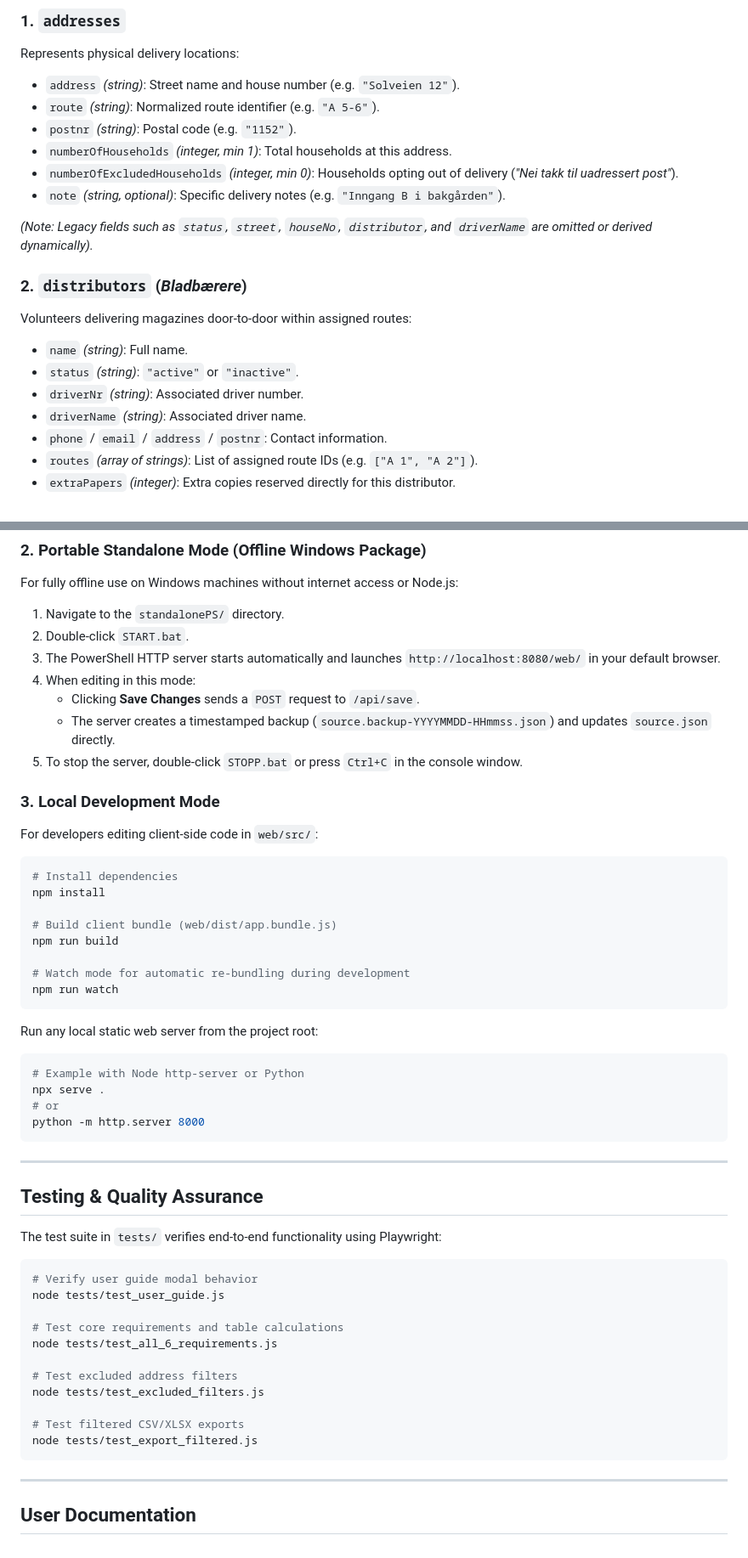
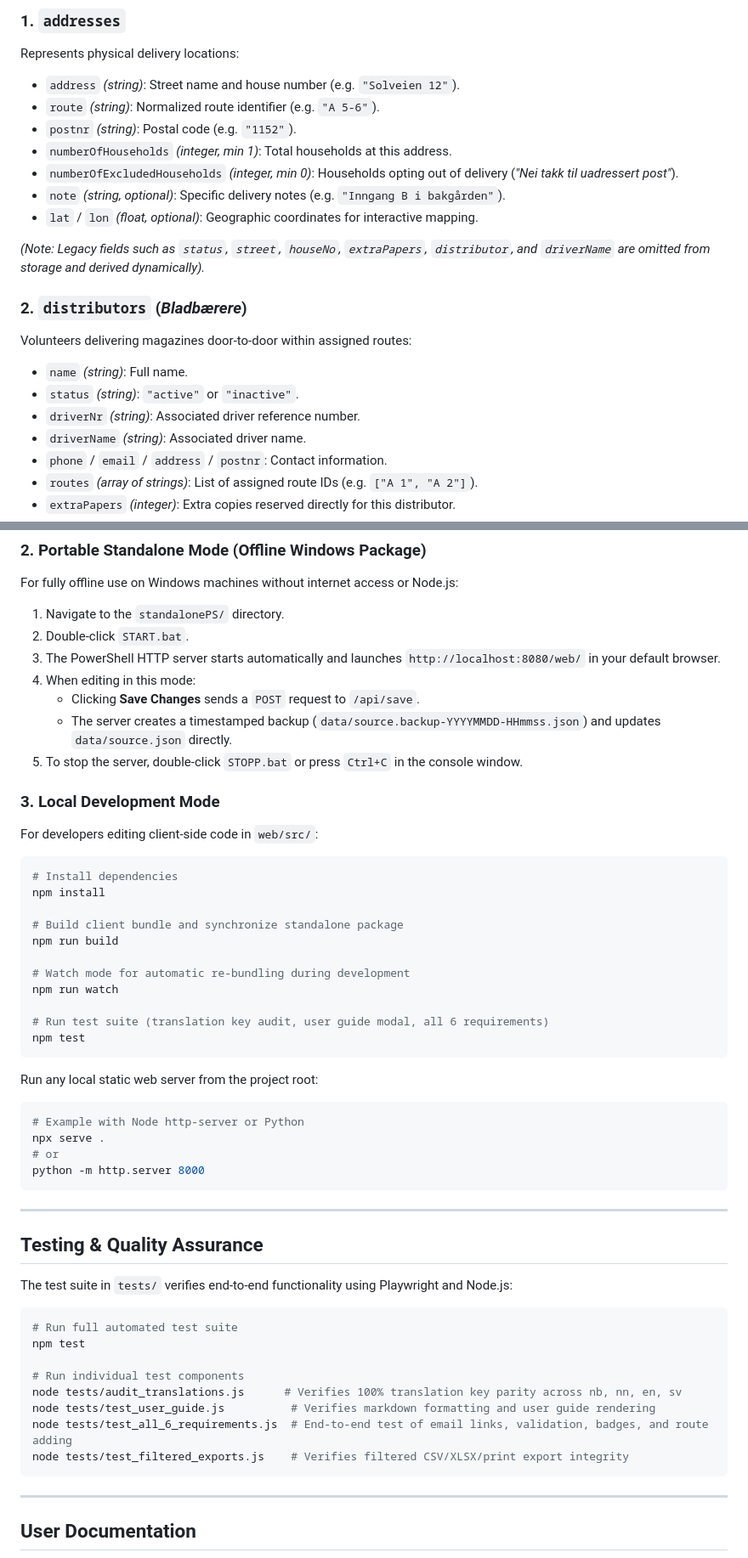
Before and after one commit to Hermanissimo/menighetsbladet, a Markdown page: README.md, 2 parts joined by grey strips. Shown at 85% size. Drawn GitHub-style.

Commit message:
docs: modernize README.md with modular architecture, scripts/build.js, test suite, and schema details

````diff
--- a/README.md
+++ b/README.md
@@ -54,14 +59,15 @@ Represents physical delivery locations:
 - `numberOfHouseholds` *(integer, min 1)*: Total households at this address.
 - `numberOfExcludedHouseholds` *(integer, min 0)*: Households opting out of delivery (*"Nei takk til uadressert post"*).
 - `note` *(string, optional)*: Specific delivery notes (e.g. `"Inngang B i bakgården"`).
+- `lat` / `lon` *(float, optional)*: Geographic coordinates for interactive mapping.
 
-*(Note: Legacy fields such as `status`, `street`, `houseNo`, `distributor`, and `driverName` are omitted or derived dynamically).*
+*(Note: Legacy fields such as `status`, `street`, `houseNo`, `extraPapers`, `distributor`, and `driverName` are omitted from storage and derived dynamically).*
 
 ### 2. `distributors` (*Bladbærere*)
 Volunteers delivering magazines door-to-door within assigned routes:
 - `name` *(string)*: Full name.
 - `status` *(string)*: `"active"` or `"inactive"`.
-- `driverNr` *(string)*: Associated driver number.
+- `driverNr` *(string)*: Associated driver reference number.
 - `driverName` *(string)*: Associated driver name.
 - `phone` / `email` / `address` / `postnr`: Contact information.
 - `routes` *(array of strings)*: List of assigned route IDs (e.g. `["A 1", "A 2"]`).
@@ -123,7 +133,7 @@ For fully offline use on Windows machines without internet access or Node.js:
 3. The PowerShell HTTP server starts automatically and launches `http://localhost:8080/web/` in your default browser.
 4. When editing in this mode:
    - Clicking **Save Changes** sends a `POST` request to `/api/save`.
-   - The server creates a timestamped backup (`source.backup-YYYYMMDD-HHmmss.json`) and updates `source.json` directly.
+   - The server creates a timestamped backup (`data/source.backup-YYYYMMDD-HHmmss.json`) and updates `data/source.json` directly.
 5. To stop the server, double-click `STOPP.bat` or press `Ctrl+C` in the console window.
 
 ### 3. Local Development Mode
@@ -132,11 +142,14 @@ For developers editing client-side code in `web/src/`:
 # Install dependencies
 npm install
 
-# Build client bundle (web/dist/app.bundle.js)
+# Build client bundle and synchronize standalone package
 npm run build
 
 # Watch mode for automatic re-bundling during development
 npm run watch
+
+# Run test suite (translation key audit, user guide modal, all 6 requirements)
+npm test
 ```
 Run any local static web server from the project root:
 ```bash
@@ -150,20 +163,17 @@ python -m http.server 8000
 
 ## Testing & Quality Assurance
 
-The test suite in `tests/` verifies end-to-end functionality using Playwright:
+The test suite in `tests/` verifies end-to-end functionality using Playwright and Node.js:
 
 ```bash
-# Verify user guide modal behavior
-node tests/test_user_guide.js
+# Run full automated test suite
+npm test
 
-# Test core requirements and table calculations
-node tests/test_all_6_requirements.js
-
-# Test excluded address filters
-node tests/test_excluded_filters.js
-
-# Test filtered CSV/XLSX exports
-node tests/test_export_filtered.js
+# Run individual test components
+node tests/audit_translations.js      # Verifies 100% translation key parity across nb, nn, en, sv
+node tests/test_user_guide.js          # Verifies markdown formatting and user guide rendering
+node tests/test_all_6_requirements.js  # End-to-end test of email links, validation, badges, and route adding
+node tests/test_filtered_exports.js    # Verifies filtered CSV/XLSX/print export integrity
 ```
 
 ---
````
Also changed, not shown: other parts of README.md (+13 -4 lines).
